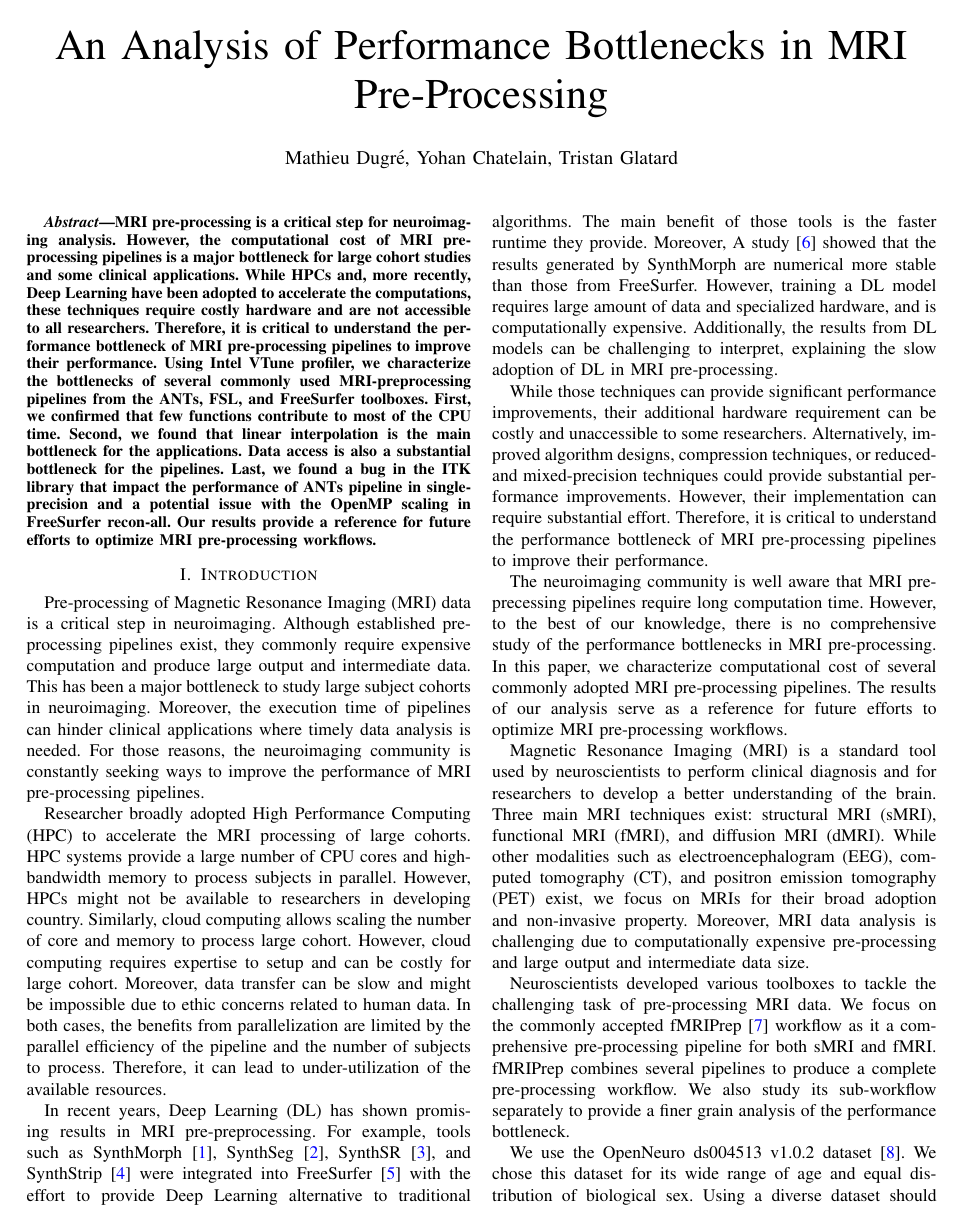
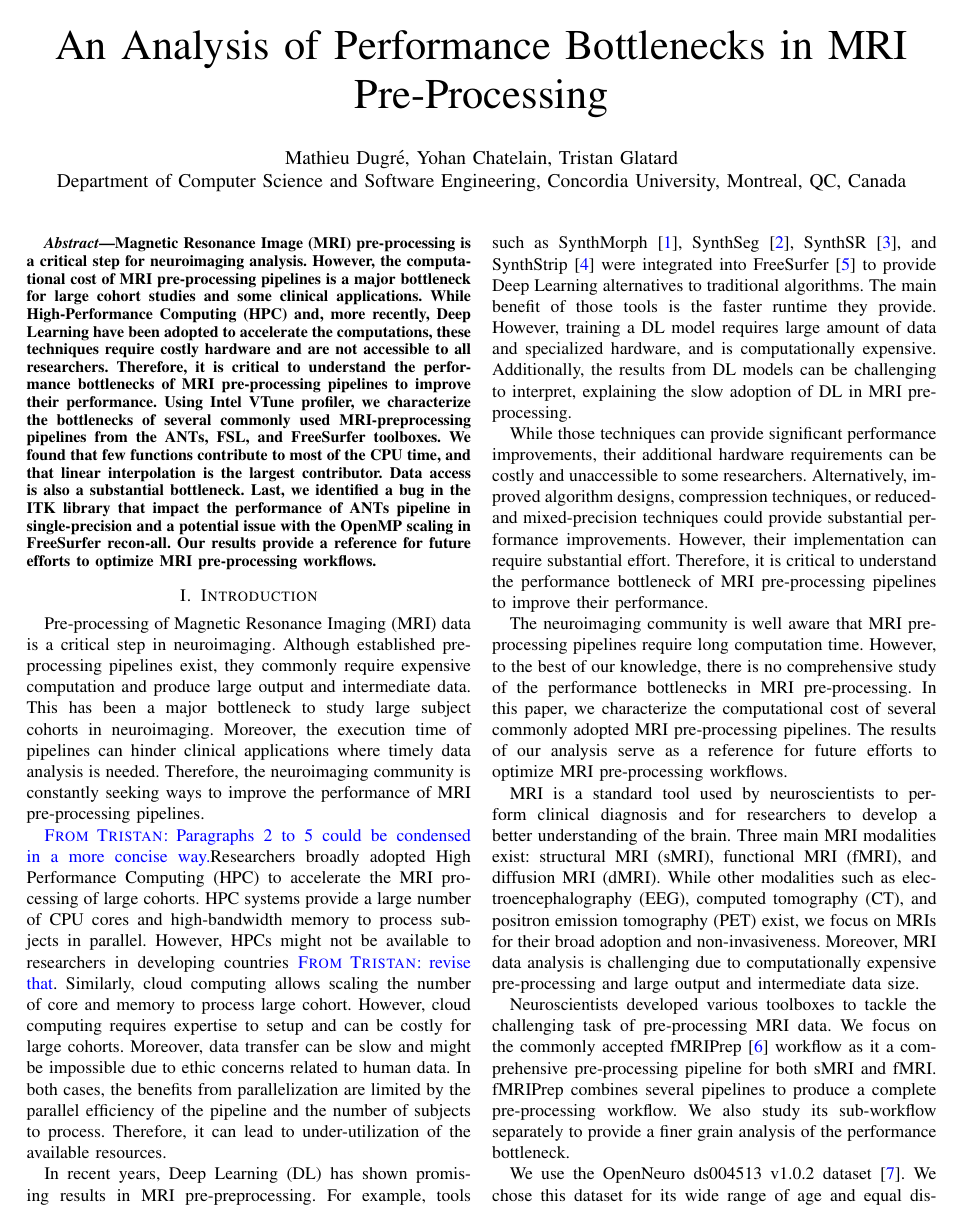
Before and after one commit to mathdugre/mri-bottleneck, a LaTeX paper (paper/paper.tex): page 1 of 9. Compiled offline with pdfLaTeX; a missing font is replaced by an installed copy or a similar font; a LaTeX package or settings file that is missing is left out.

Commit message:
Comments on abstract and itnro

```diff
--- a/paper/paper.tex
+++ b/paper/paper.tex
@@ -22,38 +22,41 @@
 \newcommand{\HL}[1]{\hl{#1}}
 
 \title{An Analysis of Performance Bottlenecks in MRI Pre-Processing}
-\author{Mathieu Dugr\'e, Yohan Chatelain, Tristan Glatard}
+\author{Mathieu Dugr\'e, Yohan Chatelain, Tristan Glatard\\Department of Computer Science and Software Engineering, Concordia University, Montreal, QC, Canada}
 
 \begin{document}
 \maketitle
 
 \begin{abstract}
-	MRI pre-processing is a critical step for neuroimaging analysis. However, the computational cost of MRI pre-processing pipelines is a major bottleneck for large cohort studies and some clinical applications. While HPCs and, more recently, Deep Learning have been adopted to accelerate the computations, these techniques require costly hardware and are not accessible to all researchers. Therefore, it is critical to understand the performance bottleneck of MRI pre-processing pipelines to improve their performance. Using Intel VTune profiler, we characterize the bottlenecks of several commonly used MRI-preprocessing pipelines from the ANTs, FSL, and FreeSurfer toolboxes. First, we confirmed that few functions contribute to most of the CPU time. Second, we found that linear interpolation is the main bottleneck for the applications. Data access is also  a substantial bottleneck for the pipelines. Last, we found a bug in the ITK library that impact the performance of ANTs pipeline in single-precision and a potential issue with the OpenMP scaling in FreeSurfer recon-all. Our results provide a reference for future efforts to optimize MRI pre-processing workflows.
+	Magnetic Resonance Image (MRI) pre-processing is a critical step for neuroimaging analysis. However, the computational cost of MRI pre-processing pipelines is a major bottleneck for large cohort studies and some clinical applications. While High-Performance Computing (HPC) and, more recently, Deep Learning have been adopted to accelerate the computations, these techniques require costly hardware and are not accessible to all researchers. Therefore, it is critical to understand the performance bottlenecks of MRI pre-processing pipelines to improve their performance. Using Intel VTune profiler, we characterize the bottlenecks of several commonly used MRI-preprocessing pipelines from the ANTs, FSL, and FreeSurfer toolboxes. We found that few functions contribute to most of the CPU time, and that linear interpolation is the largest contributor. Data access is also  a substantial bottleneck. Last, we identified a bug in the ITK library that impact the performance of ANTs pipeline in single-precision and a potential issue with the OpenMP scaling in FreeSurfer recon-all. Our results provide a reference for future efforts to optimize MRI pre-processing workflows.
 \end{abstract}
 
 \section{Introduction}
 % Computational bottleneck
-Pre-processing of Magnetic Resonance Imaging (MRI) data is a critical step in neuroimaging. Although established pre-processing pipelines exist, they commonly require expensive computation and produce large output and intermediate data. This has been a major bottleneck to study large subject cohorts in neuroimaging. Moreover, the execution time of pipelines can hinder clinical applications where timely data analysis is needed. For those reasons, the neuroimaging community is constantly seeking ways to improve the performance of MRI pre-processing pipelines.
+Pre-processing of Magnetic Resonance Imaging (MRI) data is a critical step in neuroimaging. Although established pre-processing pipelines exist, they commonly require expensive computation and produce large output and intermediate data. This has been a major bottleneck to study large subject cohorts in neuroimaging. Moreover, the execution time of pipelines can hinder clinical applications where timely data analysis is needed. Therefore, the neuroimaging community is constantly seeking ways to improve the performance of MRI pre-processing pipelines.
 
 % HPCs
-Researcher broadly adopted High Performance Computing (HPC) to accelerate the MRI processing of large cohorts. HPC systems provide a large number of CPU cores and high-bandwidth memory to process subjects in parallel. However, HPCs might not be available to researchers in developing country. Similarly, cloud computing allows scaling the number of core and memory to process large cohort. However, cloud computing requires expertise to setup and can be costly for large cohort. Moreover, data transfer can be slow and might be impossible due to ethic concerns related to human data. In both cases, the benefits from parallelization are limited by the parallel efficiency of the pipeline and the number of subjects to process. Therefore, it can lead to under-utilization of the available resources.
+\TG{Paragraphs 2 to 5 could be condensed in a more concise way.}
+Researchers broadly adopted High Performance Computing (HPC) to accelerate the MRI processing of large cohorts. HPC systems provide a large number of CPU cores and high-bandwidth memory to process subjects in parallel. However, HPCs might not be available to researchers in developing countries \TG{revise that}. Similarly, cloud computing allows scaling the number of core and memory to process large cohort. However, cloud computing requires expertise to setup and can be costly for large cohorts. Moreover, data transfer can be slow and might be impossible due to ethic concerns related to human data. In both cases, the benefits from parallelization are limited by the parallel efficiency of the pipeline and the number of subjects to process. Therefore, it can lead to under-utilization of the available resources.
 
 % DL
-In recent years, Deep Learning (DL) has shown promising results in MRI pre-preprocessing. For example, tools such as SynthMorph~\cite{Hoffmann2022-hu}, SynthSeg~\cite{Billot2023-vp}, SynthSR~\cite{Iglesias2023-bp}, and SynthStrip~\cite{Hoopes2022-ms} were integrated into FreeSurfer~\cite{Fischl2012-cx} with the effort to provide Deep Learning alternative to traditional algorithms. The main benefit of those tools is the faster runtime they provide. Moreover, A study~\cite{Pepe2023-dm} showed that the results generated by SynthMorph are numerical more stable than those from FreeSurfer. However, training a DL model requires large amount of data and specialized hardware, and is computationally expensive. Additionally, the results from DL models can be challenging to interpret, explaining the slow adoption of DL in MRI pre-processing.
+In recent years, Deep Learning (DL) has shown promising results in MRI pre-preprocessing. For example, tools such as SynthMorph~\cite{Hoffmann2022-hu}, SynthSeg~\cite{Billot2023-vp}, SynthSR~\cite{Iglesias2023-bp}, and SynthStrip~\cite{Hoopes2022-ms} were integrated into FreeSurfer~\cite{Fischl2012-cx} to provide Deep Learning alternatives to traditional algorithms. The main benefit of those tools is the faster runtime they provide.
+% Moreover, a study~\cite{Pepe2023-dm} showed that the results generated by SynthMorph are numerical more stable than those from FreeSurfer.
+However, training a DL model requires large amount of data and specialized hardware, and is computationally expensive. Additionally, the results from DL models can be challenging to interpret, explaining the slow adoption of DL in MRI pre-processing.
 
 % Alternative solutions
-While those techniques can provide significant performance improvements, their additional hardware requirement can be costly and unaccessible to some researchers. Alternatively, improved algorithm designs, compression techniques, or reduced- and mixed-precision techniques could provide substantial performance improvements. However, their implementation can require substantial effort. Therefore, it is critical to understand the performance bottleneck of MRI pre-processing pipelines to improve their performance.
+While those techniques can provide significant performance improvements, their additional hardware requirements can be costly and unaccessible to some researchers. Alternatively, improved algorithm designs, compression techniques, or reduced- and mixed-precision techniques could provide substantial performance improvements. However, their implementation can require substantial effort. Therefore, it is critical to understand the performance bottleneck of MRI pre-processing pipelines to improve their performance.
 
 % - No comprehensive study of the performance bottleneck of MRI pre-processing.
-The neuroimaging community is well aware that MRI pre-precessing pipelines require long computation time. However, to the best of our knowledge, there is no comprehensive study of the performance bottlenecks in MRI pre-processing. In this paper, we characterize computational cost of several commonly adopted MRI pre-processing pipelines. The results of our analysis serve as a reference for future efforts to optimize MRI pre-processing workflows.
+The neuroimaging community is well aware that MRI pre-processing pipelines require long computation time. However, to the best of our knowledge, there is no comprehensive study of the performance bottlenecks in MRI pre-processing. In this paper, we characterize the computational cost of several commonly adopted MRI pre-processing pipelines. The results of our analysis serve as a reference for future efforts to optimize MRI pre-processing workflows.
 
 % - Focus on MRI pre-processing.
-Magnetic Resonance Imaging (MRI) is a standard tool used by neuroscientists to perform clinical diagnosis and for researchers to develop a better understanding of the brain. Three main MRI techniques exist: structural MRI (sMRI), functional MRI (fMRI), and diffusion MRI (dMRI). While other modalities such as electroencephalogram (EEG), computed tomography (CT), and positron emission tomography (PET) exist, we focus on MRIs for their broad adoption and non-invasive property. Moreover, MRI data analysis is challenging due to computationally expensive pre-processing and large output and intermediate data size.
+MRI is a standard tool used by neuroscientists to perform clinical diagnosis and for researchers to develop a better understanding of the brain. Three main MRI modalities exist: structural MRI (sMRI), functional MRI (fMRI), and diffusion MRI (dMRI). While other modalities such as electroencephalography (EEG), computed tomography (CT), and positron emission tomography (PET) exist, we focus on MRIs for their broad adoption and non-invasiveness. Moreover, MRI data analysis is challenging due to computationally expensive pre-processing and large output and intermediate data size.
 
 % - Pipelines
 Neuroscientists developed various toolboxes to tackle the challenging task of pre-processing MRI data. We focus on the commonly accepted fMRIPrep~\cite{Esteban2019-bl} workflow as it a comprehensive pre-processing pipeline for both sMRI and fMRI. fMRIPrep combines several pipelines to produce a complete pre-processing workflow. We also study its sub-workflow separately to provide a finer grain analysis of the performance bottleneck.
 
 % - data: OpenNeuro ds004513
-We use the OpenNeuro ds004513 v1.0.2 dataset~\cite{ds004513:1.0.2}. We chose this dataset for its wide range of age and equal distribution of biological sex. Using a diverse dataset should help to prevent findings of potential performance bottleneck associated to a specific population.
+We use the OpenNeuro ds004513 v1.0.2 dataset~\cite{ds004513:1.0.2}. We chose this dataset for its wide range of age and equal distribution of biological sex. Using a diverse dataset should help to prevent findings of potential performance bottleneck associated to a specific population. \TG{Move this to methods}
 
 % - VTune profiler
```
Also changed, not shown: paper/paper.tex (4 more changed lines).
